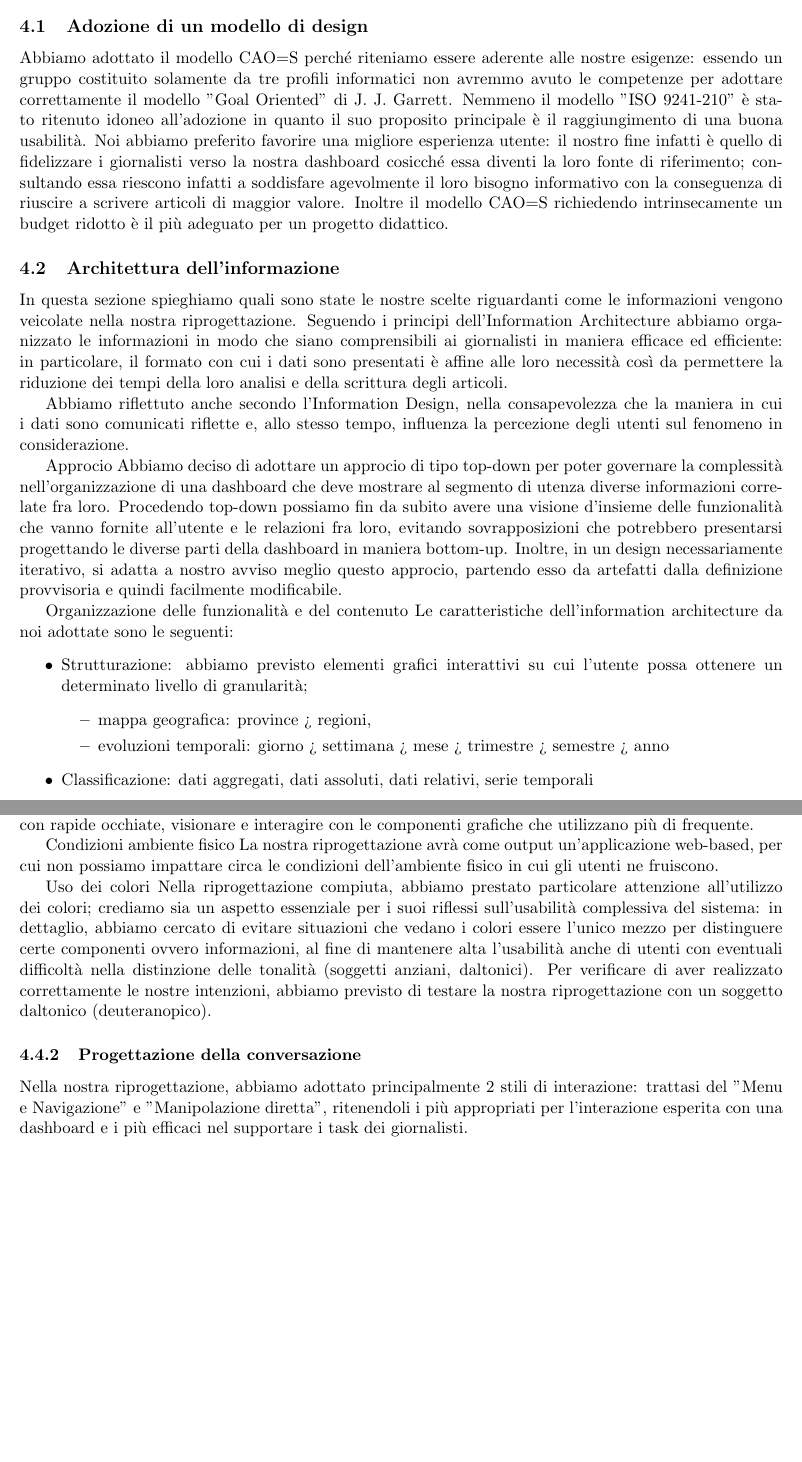
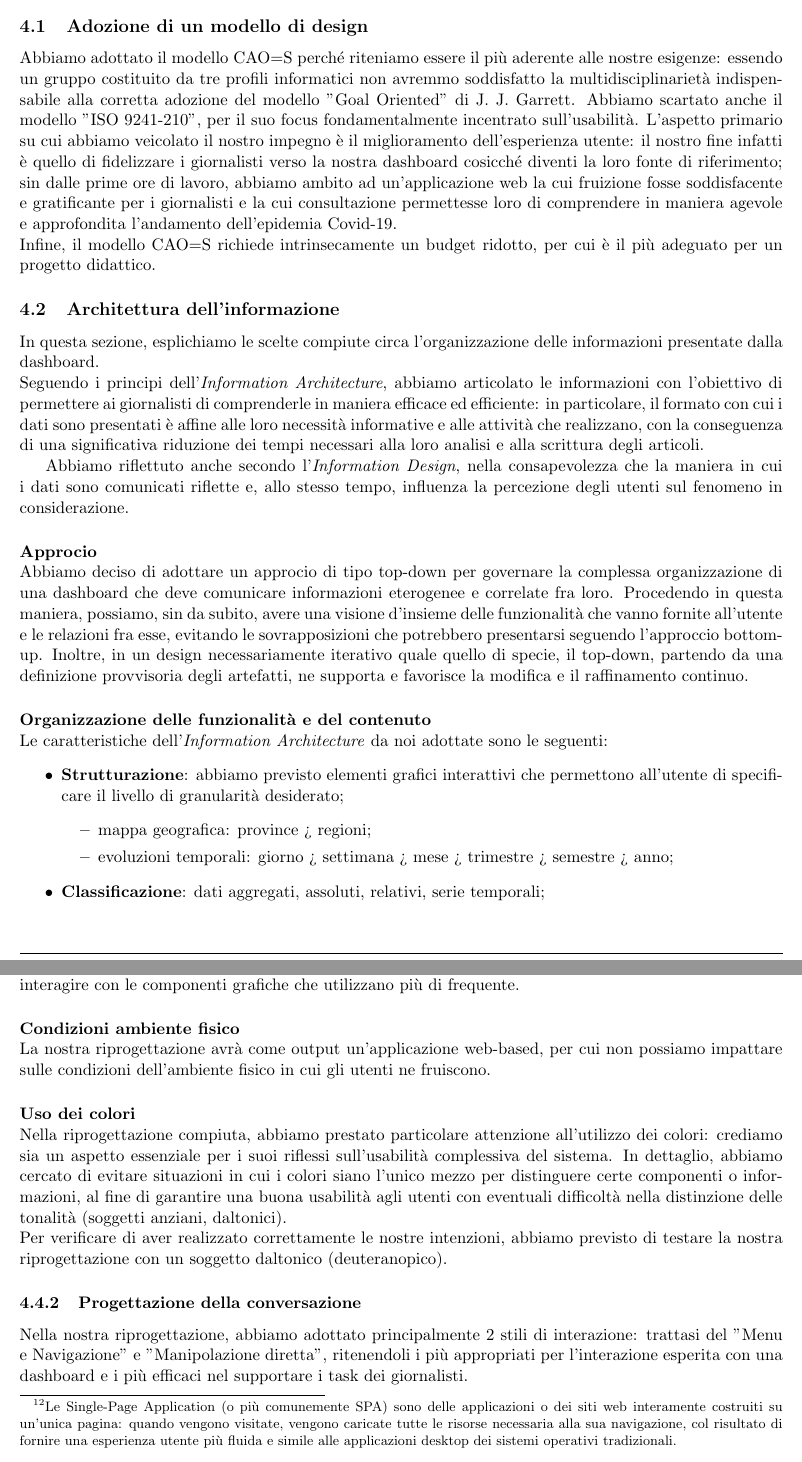
Before and after one commit to MickPerl/PlainX_Project-Management-Report, a LaTeX paper (main.tex, which reads chapters/proposta-design/adozione-modello-design/adozione-modello-design.tex, chapters/proposta-design/approccio-interaction-design/approccio-interaction-design.tex, chapters/proposta-design/architettura-informazione/architettura-informazione.tex): two parts of pages 48 and 49 of 52, joined at a grey line, cut so that both start at the same text, the shorter picture padded with empty space. Compiled offline with pdfLaTeX.

Commit message:
Fine trascrizione

```diff
--- a/chapters/proposta-design/adozione-modello-design/adozione-modello-design.tex
+++ b/chapters/proposta-design/adozione-modello-design/adozione-modello-design.tex
@@ -1,4 +1,4 @@
 \subsection{Adozione di un modello di design}
 
-Abbiamo adottato il modello CAO=S perché riteniamo essere aderente alle nostre esigenze: essendo un gruppo costituito solamente da tre profili informatici non avremmo avuto le competenze per adottare correttamente il modello "Goal Oriented" di J. J. Garrett. Nemmeno il modello "ISO 9241-210" è stato ritenuto idoneo all'adozione in quanto il suo proposito principale è il raggiungimento di una buona usabilità. Noi abbiamo preferito favorire una migliore esperienza utente: il nostro fine infatti è quello di fidelizzare i giornalisti verso la nostra dashboard cosicché essa diventi la loro fonte di riferimento; consultando essa riescono infatti a soddisfare agevolmente il loro bisogno informativo con la conseguenza di riuscire a scrivere articoli di maggior valore.
-Inoltre il modello CAO=S richiedendo intrinsecamente un budget ridotto è il più adeguato per un progetto didattico.
+Abbiamo adottato il modello CAO=S perché riteniamo essere il più aderente alle nostre esigenze: essendo un gruppo costituito da tre profili informatici non avremmo soddisfatto la multidisciplinarietà indispensabile alla corretta adozione del modello "Goal Oriented" di J. J. Garrett. Abbiamo scartato anche il modello "ISO 9241-210", per il suo focus fondamentalmente incentrato sull'usabilità. L'aspetto primario su cui abbiamo veicolato il nostro impegno è il miglioramento dell'esperienza utente: il nostro fine infatti è quello di fidelizzare i giornalisti verso la nostra dashboard cosicché diventi la loro fonte di riferimento; sin dalle prime ore di lavoro, abbiamo ambito ad un'applicazione web la cui fruizione fosse soddisfacente e gratificante per i giornalisti e la cui consultazione permettesse loro di comprendere in maniera agevole e approfondita l'andamento dell'epidemia Covid-19.\\
+Infine, il modello CAO=S richiede intrinsecamente un budget ridotto, per cui è il più adeguato per un progetto didattico.
--- a/chapters/proposta-design/approccio-interaction-design/approccio-interaction-design.tex
+++ b/chapters/proposta-design/approccio-interaction-design/approccio-interaction-design.tex
@@ -6,10 +6,10 @@ Organizzazione controlli e display
 La nostra riprogettazione della dashboard del DPC vede un'organizzazione dei controlli e delle schermate secondo il raggruppamento per frequenza: abbiamo adottato questa scelta perché riteniamo sia idonea a velocizzare il lavoro dei giornalisti che vi operano, i quali potranno, con rapide occhiate, visionare e interagire con le componenti grafiche che utilizzano più di frequente.
 
-Condizioni ambiente fisico
-La nostra riprogettazione avrà come output un'applicazione web-based, per cui non possiamo impattare circa le condizioni dell'ambiente fisico in cui gli utenti ne fruiscono.
+\paragraph{Condizioni ambiente fisico}\mbox{}\\
+La nostra riprogettazione avrà come output un'applicazione web-based, per cui non possiamo impattare sulle condizioni dell'ambiente fisico in cui gli utenti ne fruiscono.
 
-Uso dei colori
-Nella riprogettazione compiuta, abbiamo prestato particolare attenzione all'utilizzo dei colori; crediamo sia un aspetto essenziale per i suoi riflessi sull'usabilità complessiva del sistema: in dettaglio, abbiamo cercato di evitare situazioni che vedano i colori essere l'unico mezzo per distinguere certe componenti ovvero informazioni, al fine di mantenere alta l'usabilità anche di utenti con eventuali difficoltà nella distinzione delle tonalità (soggetti anziani, daltonici).
+\paragraph{Uso dei colori}\mbox{}\\
+Nella riprogettazione compiuta, abbiamo prestato particolare attenzione all'utilizzo dei colori: crediamo sia un aspetto essenziale per i suoi riflessi sull'usabilità complessiva del sistema. In dettaglio, abbiamo cercato di evitare situazioni in cui i colori siano l'unico mezzo per distinguere certe componenti o informazioni, al fine di garantire una buona usabilità agli utenti con eventuali difficoltà nella distinzione delle tonalità (soggetti anziani, daltonici).\\
 Per verificare di aver realizzato correttamente le nostre intenzioni, abbiamo previsto di testare la nostra riprogettazione con un soggetto daltonico (deuteranopico).
 
 \subsubsection{Progettazione della conversazione}
--- a/chapters/proposta-design/architettura-informazione/architettura-informazione.tex
+++ b/chapters/proposta-design/architettura-informazione/architettura-informazione.tex
@@ -1,22 +1,22 @@
 \subsection{Architettura dell'informazione}
 
-In questa sezione spieghiamo quali sono state le nostre scelte riguardanti come le informazioni vengono veicolate nella nostra riprogettazione.
-Seguendo i principi dell'Information Architecture abbiamo organizzato le informazioni in modo che siano comprensibili ai giornalisti in maniera efficace ed efficiente: in particolare, il formato con cui i dati sono presentati  è affine alle loro necessità così da permettere la riduzione dei tempi della loro analisi e della scrittura degli articoli.
+In questa sezione, esplichiamo le scelte compiute circa l'organizzazione delle informazioni presentate dalla dashboard.\\
+Seguendo i principi dell'\textit{Information Architecture}, abbiamo articolato le informazioni con l'obiettivo di permettere ai giornalisti di comprenderle in maniera efficace ed efficiente: in particolare, il formato con cui i dati sono presentati è affine alle loro necessità informative e alle attività che realizzano, con la conseguenza di una significativa riduzione dei tempi necessari alla loro analisi e alla scrittura degli articoli.
 
-Abbiamo riflettuto anche secondo l'Information Design, nella consapevolezza che la maniera in cui i dati sono comunicati riflette e, allo stesso tempo, influenza la percezione degli utenti sul fenomeno in considerazione.
+Abbiamo riflettuto anche secondo l'\textit{Information Design}, nella consapevolezza che la maniera in cui i dati sono comunicati riflette e, allo stesso tempo, influenza la percezione degli utenti sul fenomeno in considerazione.
 
-Approcio
-Abbiamo deciso di adottare un approcio di tipo top-down per poter governare la complessità nell'organizzazione di una dashboard che deve mostrare al segmento di utenza diverse informazioni correlate fra loro.
-Procedendo top-down possiamo fin da subito avere una visione d'insieme delle funzionalità che vanno fornite all'utente e le relazioni fra loro, evitando sovrapposizioni che potrebbero presentarsi progettando le diverse parti della dashboard in maniera bottom-up.
-Inoltre, in un design necessariamente iterativo, si adatta a nostro avviso meglio questo  approcio, partendo esso da artefatti dalla definizione provvisoria e quindi facilmente modificabile.
+\paragraph{Approcio}\mbox{}\\
+Abbiamo deciso di adottare un approcio di tipo top-down per governare la complessa organizzazione di una dashboard che deve comunicare informazioni eterogenee e correlate fra loro.
+Procedendo in questa maniera, possiamo, sin da subito, avere una visione d'insieme delle funzionalità che vanno fornite all'utente e le relazioni fra esse, evitando le sovrapposizioni che potrebbero presentarsi seguendo l'approccio bottom-up.
+Inoltre, in un design necessariamente iterativo quale quello di specie, il top-down, partendo da una definizione provvisoria degli artefatti, ne supporta e favorisce la modifica e il raffinamento continuo.
 
-Organizzazione delle funzionalità e del contenuto
-Le caratteristiche dell'information architecture da noi adottate sono le seguenti:
+\paragraph{Organizzazione delle funzionalità e del contenuto}\mbox{}\\
+Le caratteristiche dell'\textit{Information Architecture} da noi adottate sono le seguenti:
 \begin{itemize}
-	\item Strutturazione: abbiamo previsto elementi grafici interattivi su cui l'utente possa ottenere un determinato livello di granularità;
+	\item \textbf{Strutturazione}: abbiamo previsto elementi grafici interattivi che permettono all'utente di specificare il livello di granularità desiderato;
 	\begin{itemize}
-		\item mappa geografica: province > regioni,
-		\item evoluzioni temporali: giorno > settimana > mese > trimestre > semestre > anno
+		\item mappa geografica: province > regioni;
+		\item evoluzioni temporali: giorno > settimana > mese > trimestre > semestre > anno;
 	\end{itemize}
-	\item Classificazione: dati aggregati, dati assoluti, dati relativi, serie temporali
-	\item Organizzazione: abbiamo previsto che ogni metrica venga visualizzata in componenti grafiche distinte;
+	\item \textbf{Classificazione}: dati aggregati, assoluti, relativi, serie temporali;
+	\item \textbf{Organizzazione}: abbiamo previsto che ogni metrica venga visualizzata in componenti grafiche, intese a mo' di schermate, essendo la nostra app di tipo single-page\footnote{Le Single-Page Application (o più comunemente SPA) sono delle applicazioni o dei siti web interamente costruiti su un’unica pagina: quando vengono visitate, vengono caricate tutte le risorse necessaria alla sua navigazione, col risultato di fornire una esperienza utente più fluida e simile alle applicazioni desktop dei sistemi operativi tradizionali.};
```
Also changed, not shown: chapters/proposta-design/approccio-interaction-design/approccio-interaction-design.tex (21 more changed lines), chapters/proposta-design/architettura-informazione/architettura-informazione.tex (15 more changed lines).
